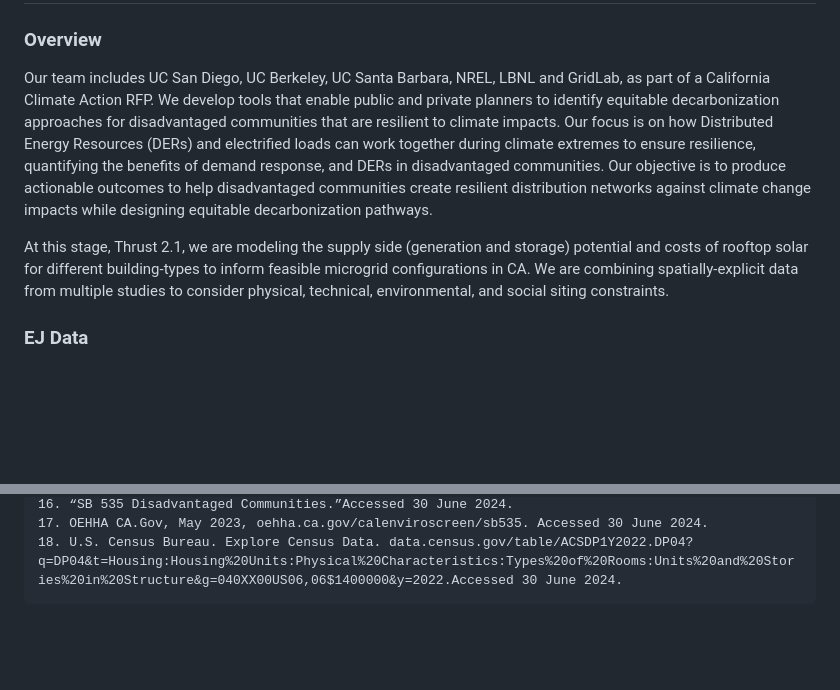
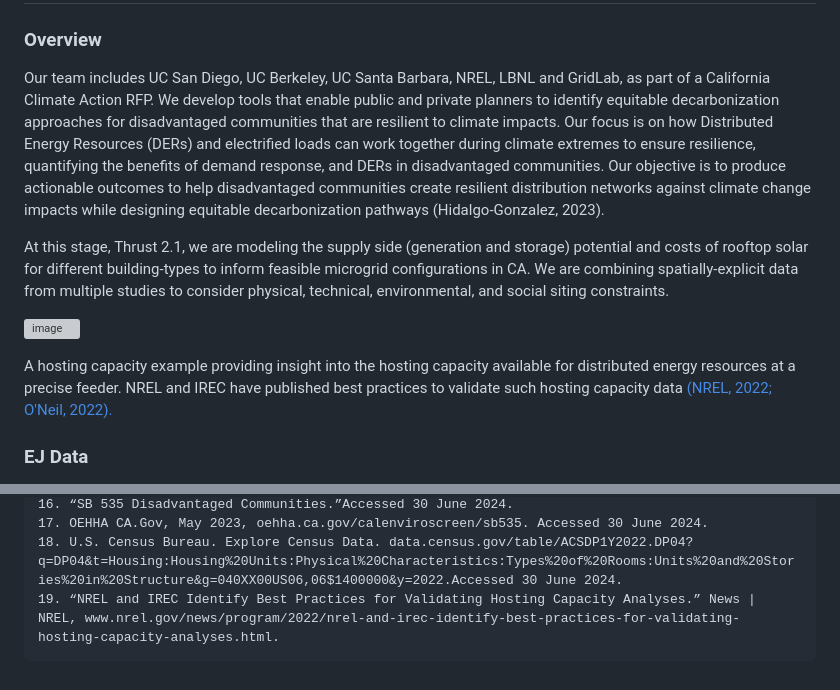
Before and after one commit to The2035Initiative/cca_grid_modeling_project, a Markdown page: README.md, 2 parts joined by grey strips. Drawn GitHub-style; blank space fills up the shorter version; grey boxes are pictures that could not be loaded.

````diff
--- a/README.md
+++ b/README.md
@@ -2,9 +2,14 @@
 # Designing California’s Clean and Climate Resilient Electricity Grid for Vulnerable Communities
 
 ### Overview
-Our team includes UC San Diego, UC Berkeley, UC Santa Barbara, NREL, LBNL and GridLab, as part of a California Climate Action RFP. We develop tools that enable public and private planners to identify equitable decarbonization approaches for disadvantaged communities that are resilient to climate impacts. Our focus is on how Distributed Energy Resources (DERs) and electrified loads can work together during climate extremes to ensure resilience, quantifying the benefits of demand response, and DERs in disadvantaged communities. Our objective is to produce actionable outcomes to help disadvantaged communities create resilient distribution networks against climate change impacts while designing equitable decarbonization pathways.
+Our team includes UC San Diego, UC Berkeley, UC Santa Barbara, NREL, LBNL and GridLab, as part of a California Climate Action RFP. We develop tools that enable public and private planners to identify equitable decarbonization approaches for disadvantaged communities that are resilient to climate impacts. Our focus is on how Distributed Energy Resources (DERs) and electrified loads can work together during climate extremes to ensure resilience, quantifying the benefits of demand response, and DERs in disadvantaged communities. Our objective is to produce actionable outcomes to help disadvantaged communities create resilient distribution networks against climate change impacts while designing equitable decarbonization pathways (Hidalgo-Gonzalez, 2023).
 
 At this stage, Thrust 2.1, we are modeling the supply side (generation and storage) potential and costs of rooftop solar for different building-types to inform feasible microgrid configurations in CA. We are combining spatially-explicit data from multiple studies to consider physical, technical, environmental, and social siting constraints.
+
+![image](https://github.com/user-attachments/assets/9d3fb3f5-37a2-4453-8fc5-95785bb5d343)
+
+A hosting capacity example providing insight into the hosting capacity available for distributed energy resources at a precise feeder. NREL and IREC have published best practices to validate such hosting capacity data [(NREL, 2022; O'Neil, 2022).](https://www.nrel.gov/news/program/2022/nrel-and-irec-identify-best-practices-for-validating-hosting-capacity-analyses.html)
+
 
 ### EJ Data
 - [CalEnviroScreen](https://oehha.ca.gov/calenviroscreen/maps-data)
@@ -128,4 +133,5 @@ This is a primarily research driven portion of the project, focusing on applying
 16. “SB 535 Disadvantaged Communities.”Accessed 30 June 2024.
 17. OEHHA CA.Gov, May 2023, oehha.ca.gov/calenviroscreen/sb535. Accessed 30 June 2024.
 18. U.S. Census Bureau. Explore Census Data. data.census.gov/table/ACSDP1Y2022.DP04?q=DP04&t=Housing:Housing%20Units:Physical%20Characteristics:Types%20of%20Rooms:Units%20and%20Stories%20in%20Structure&g=040XX00US06,06$1400000&y=2022.Accessed 30 June 2024.
+19. “NREL and IREC Identify Best Practices for Validating Hosting Capacity Analyses.” News | NREL, www.nrel.gov/news/program/2022/nrel-and-irec-identify-best-practices-for-validating-hosting-capacity-analyses.html.
 ```
````
